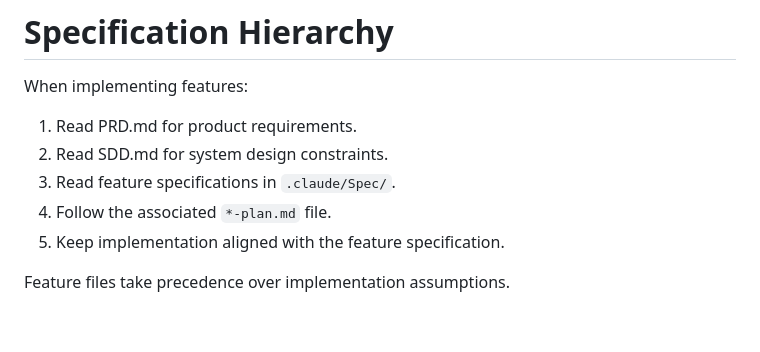
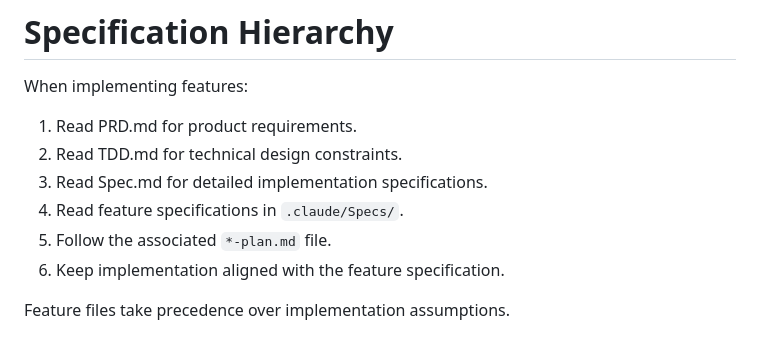
Before and after one commit to maazchaudhary/vuln-app-basic, a Markdown page: CLAUDE.md, the part around the change. Drawn GitHub-style.

```diff
--- a/CLAUDE.md
+++ b/CLAUDE.md
@@ -100,9 +100,10 @@ If asked to demonstrate or fix vulnerabilities, prioritize educational clarity o
 When implementing features:
 
 1. Read PRD.md for product requirements.
-2. Read SDD.md for system design constraints.
-3. Read feature specifications in `.claude/Spec/`.
-4. Follow the associated `*-plan.md` file.
-5. Keep implementation aligned with the feature specification.
+2. Read TDD.md for technical design constraints.
+3. Read Spec.md for detailed implementation specifications.
+4. Read feature specifications in `.claude/Specs/`.
+5. Follow the associated `*-plan.md` file.
+6. Keep implementation aligned with the feature specification.
 
 Feature files take precedence over implementation assumptions.
```
